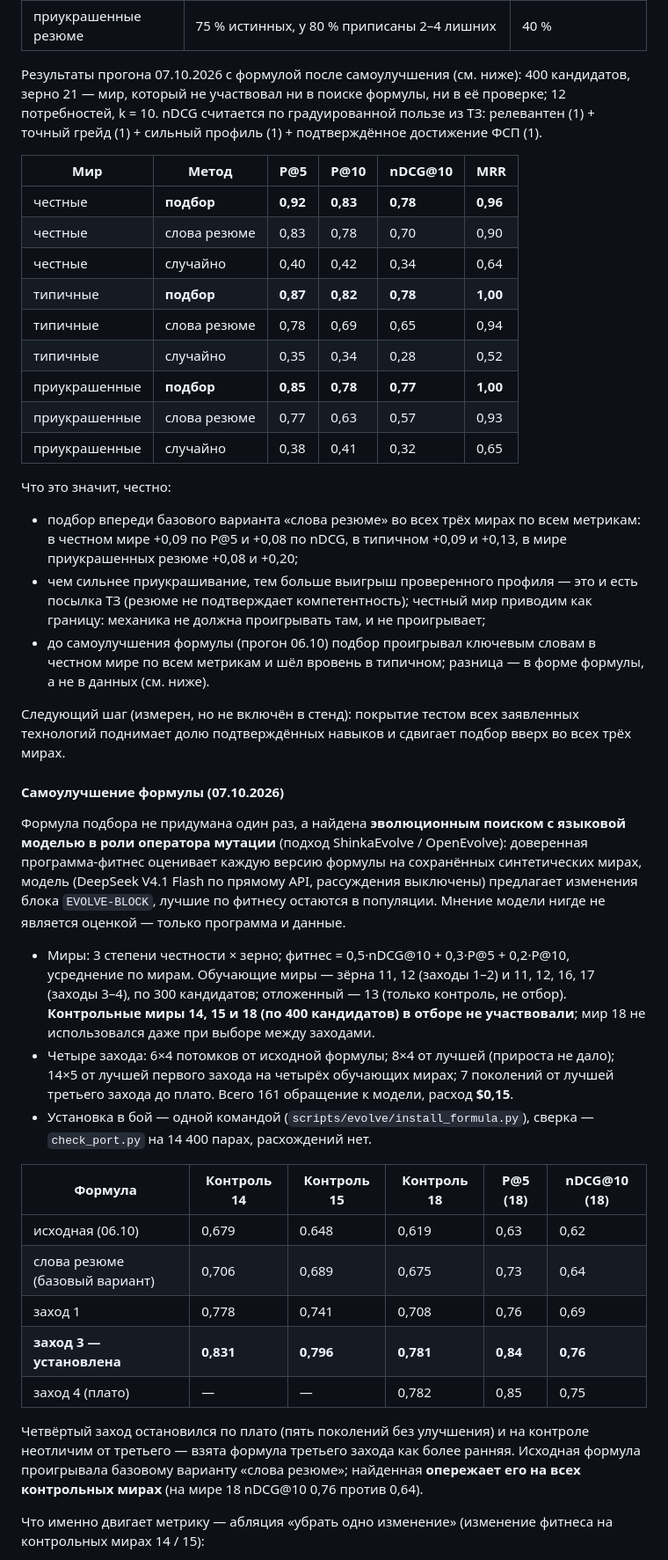
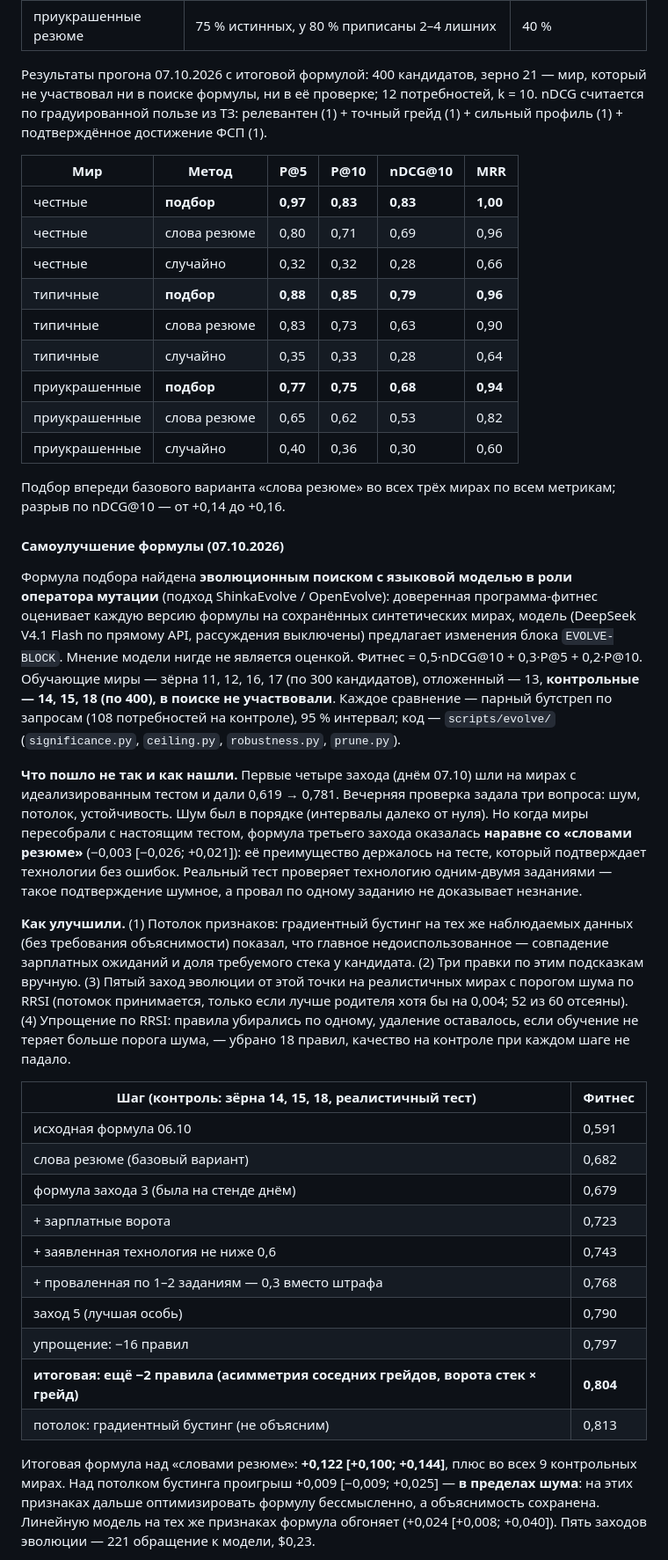
Before and after one commit to YODA02041994/lct2026-fsp-jobs, a Markdown page: docs/10_Документация_к_сдаче.md, the part around one of its changes. Shown at 88% size. Drawn GitHub-style.

```diff
--- a/docs/10_Документация_к_сдаче.md
+++ b/docs/10_Документация_к_сдаче.md
@@ -463,58 +493,60 @@ middle в 100 % случаев — чем меньше банк, тем опас
 | **типичные резюме** | 80 % истинных, у 55 % приписаны 1–3 лишних | 25 % |
 | приукрашенные резюме | 75 % истинных, у 80 % приписаны 2–4 лишних | 40 % |
 
-Результаты прогона 07.10.2026 с формулой после самоулучшения (см. ниже): 400 кандидатов, зерно 21 — мир, который не
-участвовал ни в поиске формулы, ни в её проверке; 12 потребностей, k = 10. nDCG считается по градуированной пользе из ТЗ:
-релевантен (1) + точный грейд (1) + сильный профиль (1) + подтверждённое достижение ФСП (1).
+Результаты прогона 07.10.2026 с итоговой формулой: 400 кандидатов, зерно 21 — мир, который не участвовал ни в поиске
+формулы, ни в её проверке; 12 потребностей, k = 10. nDCG считается по градуированной пользе из ТЗ: релевантен (1) + точный
+грейд (1) + сильный профиль (1) + подтверждённое достижение ФСП (1).
 
 | Мир | Метод | P@5 | P@10 | nDCG@10 | MRR |
 |---|---|---|---|---|---|
-| честные | **подбор** | **0,92** | **0,83** | **0,78** | **0,96** |
-| честные | слова резюме | 0,83 | 0,78 | 0,70 | 0,90 |
-| честные | случайно | 0,40 | 0,42 | 0,34 | 0,64 |
-| типичные | **подбор** | **0,87** | **0,82** | **0,78** | **1,00** |
-| типичные | слова резюме | 0,78 | 0,69 | 0,65 | 0,94 |
-| типичные | случайно | 0,35 | 0,34 | 0,28 | 0,52 |
-| приукрашенные | **подбор** | **0,85** | **0,78** | **0,77** | **1,00** |
-| приукрашенные | слова резюме | 0,77 | 0,63 | 0,57 | 0,93 |
-| приукрашенные | случайно | 0,38 | 0,41 | 0,32 | 0,65 |
+| честные | **подбор** | **0,97** | **0,83** | **0,83** | **1,00** |
+| честные | слова резюме | 0,80 | 0,71 | 0,69 | 0,96 |
+| честные | случайно | 0,32 | 0,32 | 0,28 | 0,66 |
+| типичные | **подбор** | **0,88** | **0,85** | **0,79** | **0,96** |
+| типичные | слова резюме | 0,83 | 0,73 | 0,63 | 0,90 |
+| типичные | случайно | 0,35 | 0,33 | 0,28 | 0,64 |
+| приукрашенные | **подбор** | **0,77** | **0,75** | **0,68** | **0,94** |
+| приукрашенные | слова резюме | 0,65 | 0,62 | 0,53 | 0,82 |
+| приукрашенные | случайно | 0,40 | 0,36 | 0,30 | 0,60 |
 
-Что это значит, честно:
-- подбор впереди базового варианта «слова резюме» во всех трёх мирах по всем метрикам: в честном мире +0,09 по P@5 и +0,08
-  по nDCG, в типичном +0,09 и +0,13, в мире приукрашенных резюме +0,08 и +0,20;
-- чем сильнее приукрашивание, тем больше выигрыш проверенного профиля — это и есть посылка ТЗ (резюме не подтверждает
-  компетентность); честный мир приводим как границу: механика не должна проигрывать там, и не проигрывает;
-- до самоулучшения формулы (прогон 06.10) подбор проигрывал ключевым словам в честном мире по всем метрикам и шёл вровень в
-  типичном; разница — в форме формулы, а не в данных (см. ниже).
-
-Следующий шаг (измерен, но не включён в стенд): покрытие тестом всех заявленных технологий поднимает долю подтверждённых
-навыков и сдвигает подбор вверх во всех трёх мирах.
+Подбор впереди базового варианта «слова резюме» во всех трёх мирах по всем метрикам; разрыв по nDCG@10 — от +0,14 до +0,16.
 
 #### Самоулучшение формулы (07.10.2026)
 
-Формула подбора не придумана один раз, а найдена **эволюционным поиском с языковой моделью в роли оператора мутации**
-(подход ShinkaEvolve / OpenEvolve): доверенная программа-фитнес оценивает каждую версию формулы на сохранённых синтетических
-мирах, модель (DeepSeek V4.1 Flash по прямому API, рассуждения выключены) предлагает изменения блока `EVOLVE-BLOCK`, лучшие
-по фитнесу остаются в популяции. Мнение модели нигде не является оценкой — только программа и данные.
+Формула подбора найдена **эволюционным поиском с языковой моделью в роли оператора мутации** (подход ShinkaEvolve / OpenEvolve):
+доверенная программа-фитнес оценивает каждую версию формулы на сохранённых синтетических мирах, модель (DeepSeek V4.1 Flash по
+прямому API, рассуждения выключены) предлагает изменения блока `EVOLVE-BLOCK`. Мнение модели нигде не является оценкой. Фитнес =
+0,5·nDCG@10 + 0,3·P@5 + 0,2·P@10. Обучающие миры — зёрна 11, 12, 16, 17 (по 300 кандидатов), отложенный — 13, **контрольные —
+14, 15, 18 (по 400), в поиске не участвовали**. Каждое сравнение — парный бутстреп по запросам (108 потребностей на контроле),
+95 % интервал; код — `scripts/evolve/` (`significance.py`, `ceiling.py`, `robustness.py`, `prune.py`).
 
-- Миры: 3 степени честности × зерно; фитнес = 0,5·nDCG@10 + 0,3·P@5 + 0,2·P@10, усреднение по мирам. Обучающие миры — зёрна
-  11, 12 (заходы 1–2) и 11, 12, 16, 17 (заходы 3–4), по 300 кандидатов; отложенный — 13 (только контроль, не отбор).
-  **Контрольные миры 14, 15 и 18 (по 400 кандидатов) в отборе не участвовали**; мир 18 не использовался даже при выборе между заходами.
-- Четыре захода: 6×4 потомков от исходной формулы; 8×4 от лучшей (прироста не дало); 14×5 от лучшей первого захода на четырёх
-  обучающих мирах; 7 поколений от лучшей третьего захода до плато. Всего 161 обращение к модели, расход **$0,15**.
-- Установка в бой — одной командой (`scripts/evolve/install_formula.py`), сверка — `check_port.py` на 14 400 парах, расхождений нет.
+**Что пошло не так и как нашли.** Первые четыре захода (днём 07.10) шли на мирах с идеализированным тестом и дали 0,619 → 0,781.
+Вечерняя проверка задала три вопроса: шум, потолок, устойчивость. Шум был в порядке (интервалы далеко от нуля). Но когда миры
+пересобрали с настоящим тестом, формула третьего захода оказалась **наравне со «словами резюме»** (−0,003 [−0,026; +0,021]):
+её преимущество держалось на тесте, который подтверждает технологии без ошибок. Реальный тест проверяет технологию одним-двумя
+заданиями — такое подтверждение шумное, а провал по одному заданию не доказывает незнание.
 
-| Формула | Контроль 14 | Контроль 15 | **Контроль 18** | P@5 (18) | nDCG@10 (18) |
-|---|---|---|---|---|---|
-| исходная (06.10) | 0,679 | 0.648 | 0,619 | 0,63 | 0,62 |
-| слова резюме (базовый вариант) | 0,706 | 0,689 | 0,675 | 0,73 | 0,64 |
-| заход 1 | 0,778 | 0,741 | 0,708 | 0,76 | 0,69 |
-| **заход 3 — установлена** | **0,831** | **0,796** | **0,781** | **0,84** | **0,76** |
-| заход 4 (плато) | — | — | 0,782 | 0,85 | 0,75 |
+**Как улучшили.** (1) Потолок признаков: градиентный бустинг на тех же наблюдаемых данных (без требования объяснимости) показал,
+что главное недоиспользованное — совпадение зарплатных ожиданий и доля требуемого стека у кандидата. (2) Три правки по этим
+подсказкам вручную. (3) Пятый заход эволюции от этой точки на реалистичных мирах с порогом шума по RRSI (потомок принимается,
+только если лучше родителя хотя бы на 0,004; 52 из 60 отсеяны). (4) Упрощение по RRSI: правила убирались по одному, удаление
+оставалось, если обучение не теряет больше порога шума, — убрано 18 правил, качество на контроле при каждом шаге не падало.
 
-Четвёртый заход остановился по плато (пять поколений без улучшения) и на контроле неотличим от третьего — взята формула
-третьего захода как более ранняя. Исходная формула проигрывала базовому варианту «слова резюме»; найденная **опережает его на всех
-контрольных мирах** (на мире 18 nDCG@10 0,76 против 0,64).
+| Шаг (контроль: зёрна 14, 15, 18, реалистичный тест) | Фитнес |
+|---|---|
+| исходная формула 06.10 | 0,591 |
+| слова резюме (базовый вариант) | 0,682 |
+| формула захода 3 (была на стенде днём) | 0,679 |
+| + зарплатные ворота | 0,723 |
+| + заявленная технология не ниже 0,6 | 0,743 |
+| + проваленная по 1–2 заданиям — 0,3 вместо штрафа | 0,768 |
+| заход 5 (лучшая особь) | 0,790 |
+| упрощение: −16 правил | 0,797 |
+| **итоговая: ещё −2 правила (асимметрия соседних грейдов, ворота стек × грейд)** | **0,804** |
+| потолок: градиентный бустинг (не объясним) | 0,813 |
 
-Что именно двигает метрику — абляция «убрать одно изменение» (изменение фитнеса на контрольных мирах 14 / 15):
+Итоговая формула над «словами резюме»: **+0,122 [+0,100; +0,144]**, плюс во всех 9 контрольных мирах. Над потолком бустинга
+проигрыш +0,009 [−0,009; +0,025] — **в пределах шума**: на этих признаках дальше оптимизировать формулу бессмысленно, а
+объяснимость сохранена. Линейную модель на тех же признаках формула обгоняет (+0,024 [+0,008; +0,040]). Пять заходов
+эволюции — 221 обращение к модели, $0,23.
 
```
Also changed, not shown: other parts of docs/10_Документация_к_сдаче.md (+113 -82 lines).
